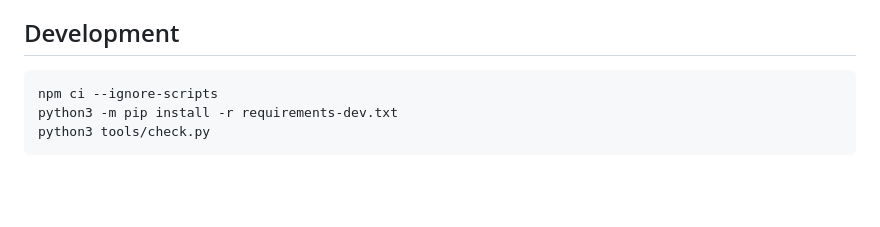
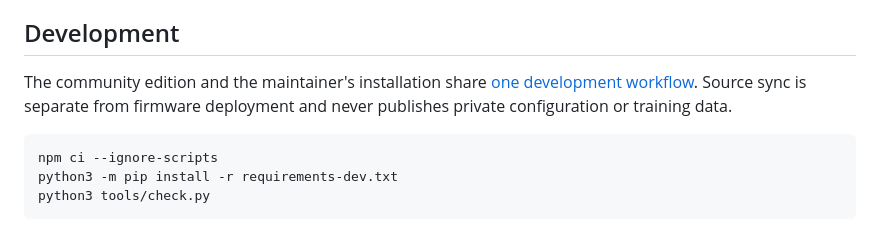
Before and after one commit to andresol/opengym-panel, a Markdown page: README.md, the part around one of its changes. GitHub-like rendering; blank space fills up the shorter version.

````diff
--- a/README.md
+++ b/README.md
@@ -84,6 +101,10 @@ store. Neither Home Assistant nor OpenClaw is required.
 
 ## Development
 
+The community edition and the maintainer's installation share
+[one development workflow](docs/DEVELOPMENT.md). Source sync is separate from
+firmware deployment and never publishes private configuration or training data.
+
 ```sh
 npm ci --ignore-scripts
 python3 -m pip install -r requirements-dev.txt
````
Also changed, not shown: other parts of README.md (+17 -0 lines), AGENTS.md (added, +15 -0 lines), docs/DEVELOPMENT.md (added, +45 -0 lines), docs/images/profiles.png (added), docs/images/workout.png (added), 5 other files.
